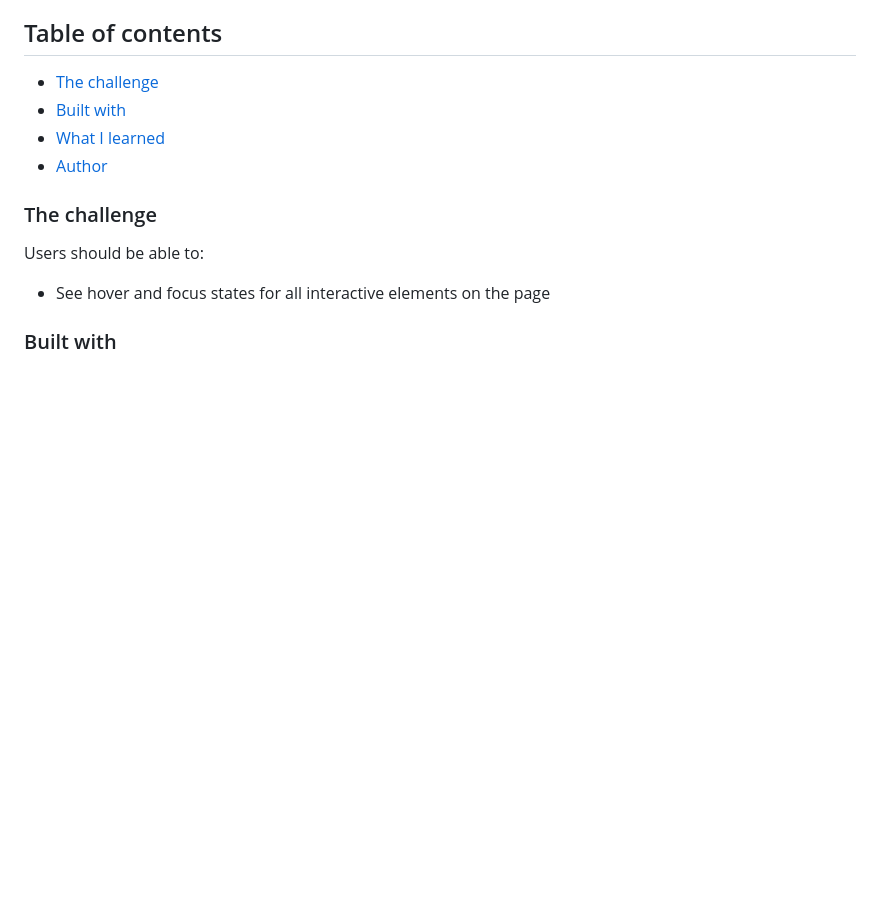
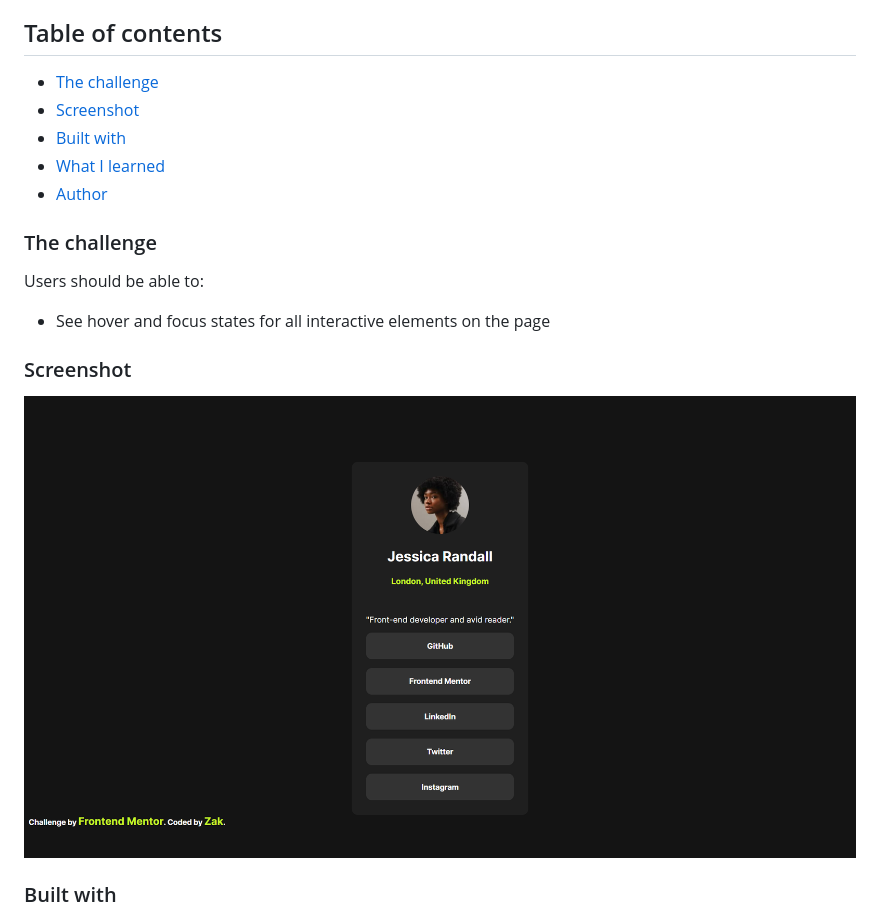
Before and after one commit to Zakinane/Social-links-profile, a Markdown page: README.md, the part around the change. Rendered like a GitHub page; pictures changed too: Screenshot.png (added); blank space fills up the shorter version.

Commit message:
voila

```diff
--- a/README.md
+++ b/README.md
@@ -5,6 +5,7 @@ This is a solution to the [Social links profile challenge on Frontend Mentor](ht
 ## Table of contents
 
 - [The challenge](#the-challenge)
+- [Screenshot](#screenshot)
 - [Built with](#built-with)
 - [What I learned](#what-i-learned)
 - [Author](#author)
@@ -14,6 +15,11 @@ This is a solution to the [Social links profile challenge on Frontend Mentor](ht
 Users should be able to:
 
 - See hover and focus states for all interactive elements on the page
+
+### Screenshot
+
+![](./Screenshot.png)
+
 
 ### Built with
 
```
